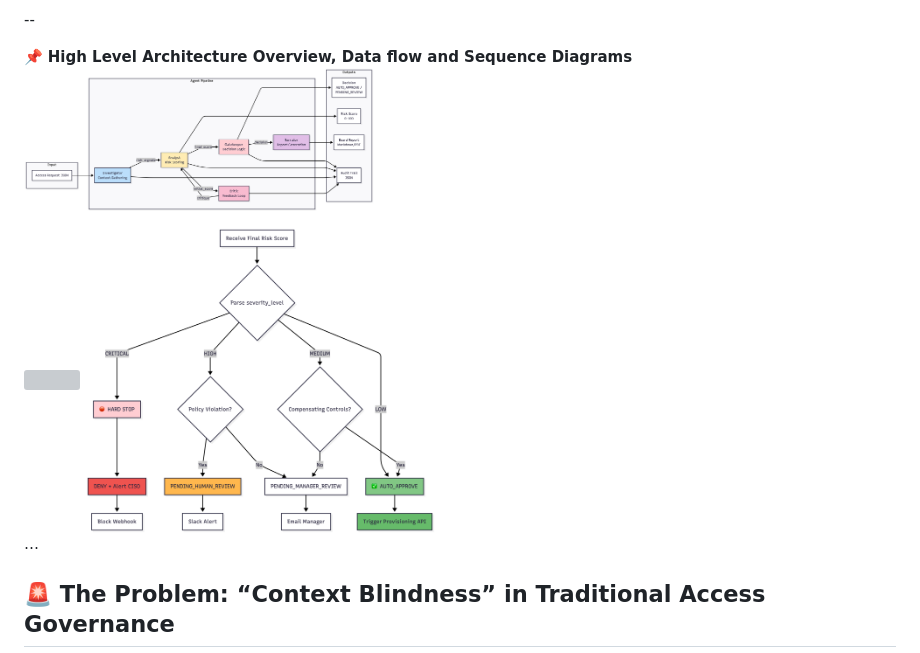
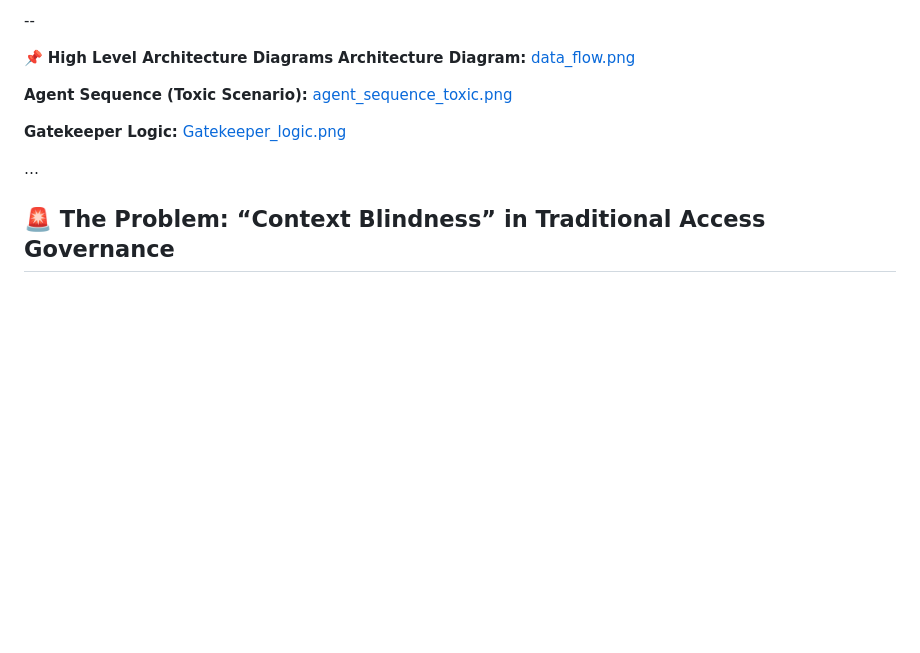
Before and after one commit to Gem-code/AccessOps-Intelligence, a Markdown page: README.md, the part around the change. GitHub-like rendering; blank space fills up the shorter version; grey boxes are pictures that could not be loaded.

```diff
--- a/README.md
+++ b/README.md
@@ -23,18 +23,12 @@ It is deployed as a full **CISO Command Center UI** using Streamlit, with:
 
 --
 
-📌 **High Level Architecture Overview, Data flow and Sequence Diagrams**
-<a href="data_flow.png" target="_blank">
-  <img src="data_flow.png" width="350">
-</a>
+📌 **High Level Architecture Diagrams**
+**Architecture Diagram:** [data_flow.png](data_flow.png)
 
-<a href="agent_sequence_toxic.png" target="_blank">
-  <img src="agent_sequence_toxic.png" width="350">
-</a>
+**Agent Sequence (Toxic Scenario):** [agent_sequence_toxic.png](agent_sequence_toxic.png)
 
-<a href="Gatekeeper_logic.png" target="_blank">
-  <img src="Gatekeeper_logic.png" width="350">
-</a>
+**Gatekeeper Logic:** [Gatekeeper_logic.png](Gatekeeper_logic.png)
 
 …
 
```
